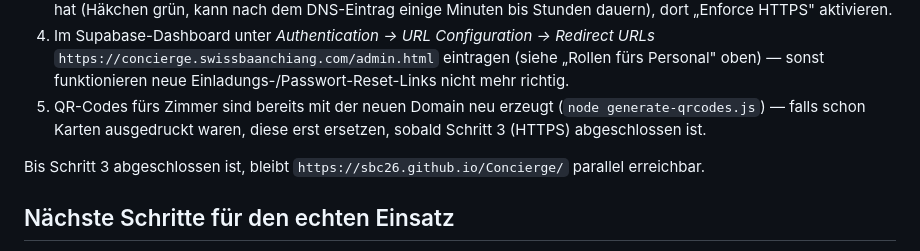
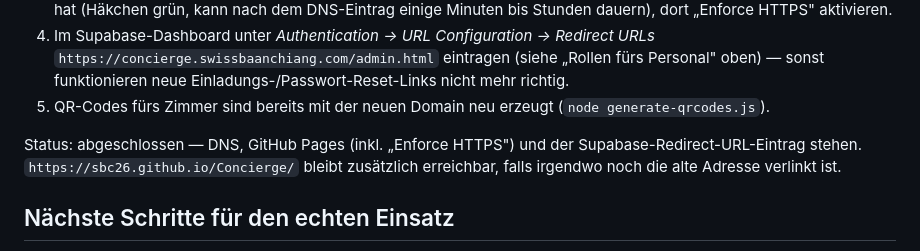
Before and after one commit to SBC26/Concierge, a Markdown page: README.md, the part around the change. GitHub-like rendering.

Commit message:
Dokumentiere abgeschlossene Domain-Umstellung im README
DNS, GitHub Pages (Enforce HTTPS) und der Supabase-Redirect-URL-Eintrag
sind eingerichtet und live verifiziert.

Co-Authored-By: Claude Sonnet 5 <noreply@anthropic.com>

```diff
--- a/README.md
+++ b/README.md
@@ -198,11 +198,11 @@ beim Registrar — hier Hostinger:
    eintragen (siehe „Rollen fürs Personal" oben) — sonst funktionieren neue
    Einladungs-/Passwort-Reset-Links nicht mehr richtig.
 5. QR-Codes fürs Zimmer sind bereits mit der neuen Domain neu erzeugt
-   (`node generate-qrcodes.js`) — falls schon Karten ausgedruckt waren, diese
-   erst ersetzen, sobald Schritt 3 (HTTPS) abgeschlossen ist.
+   (`node generate-qrcodes.js`).
 
-Bis Schritt 3 abgeschlossen ist, bleibt `https://sbc26.github.io/Concierge/`
-parallel erreichbar.
+Status: abgeschlossen — DNS, GitHub Pages (inkl. „Enforce HTTPS") und der
+Supabase-Redirect-URL-Eintrag stehen. `https://sbc26.github.io/Concierge/`
+bleibt zusätzlich erreichbar, falls irgendwo noch die alte Adresse verlinkt ist.
 
 ## Nächste Schritte für den echten Einsatz
 
```
